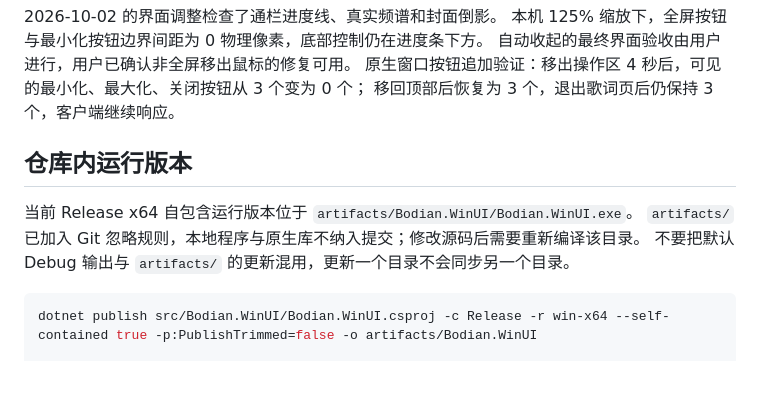
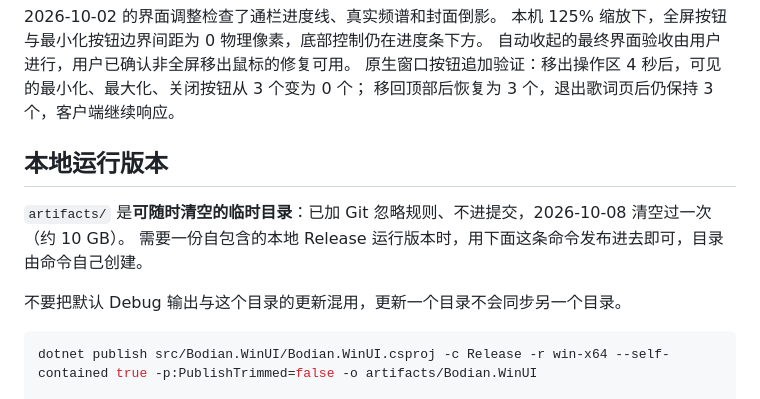
Before and after one commit to ldm0715/bowen_music, a Markdown page: docs/fullscreen-lyrics.md, the part around the change. GitHub-like rendering; blank space fills up the shorter version.

Commit message:
docs: stop pointing at the scratch build directory as if it were permanent
artifacts/ was cleaned out (10 GB of accumulated publish outputs and measurement
runs), so the section that told readers a runnable Release build 'is located at'
artifacts/Bodian.WinUI/ no longer described anything. It now says what the
directory actually is -- a scratch area that can be emptied -- and keeps the
publish command.

The 764 small record files (measurement JSON, the libmpv build manifest) are
preserved outside the repository.

Co-Authored-By: Claude Code <noreply@anthropic.com>

````diff
--- a/docs/fullscreen-lyrics.md
+++ b/docs/fullscreen-lyrics.md
@@ -228,11 +228,12 @@ dotnet test --project tests/Bodian.Core.Tests/Bodian.Core.Tests.csproj --no-rest
 原生窗口按钮追加验证：移出操作区 4 秒后，可见的最小化、最大化、关闭按钮从 3 个变为 0 个；
 移回顶部后恢复为 3 个，退出歌词页后仍保持 3 个，客户端继续响应。
 
-## 仓库内运行版本
+## 本地运行版本
 
-当前 Release x64 自包含运行版本位于 `artifacts/Bodian.WinUI/Bodian.WinUI.exe`。
-`artifacts/` 已加入 Git 忽略规则，本地程序与原生库不纳入提交；修改源码后需要重新编译该目录。
-不要把默认 Debug 输出与 `artifacts/` 的更新混用，更新一个目录不会同步另一个目录。
+`artifacts/` 是**可随时清空的临时目录**：已加 Git 忽略规则、不进提交，2026-10-08 清空过一次（约 10 GB）。
+需要一份自包含的本地 Release 运行版本时，用下面这条命令发布进去即可，目录由命令自己创建。
+
+不要把默认 Debug 输出与这个目录的更新混用，更新一个目录不会同步另一个目录。
 
 ```powershell
 dotnet publish src/Bodian.WinUI/Bodian.WinUI.csproj -c Release -r win-x64 --self-contained true -p:PublishTrimmed=false -o artifacts/Bodian.WinUI
````
